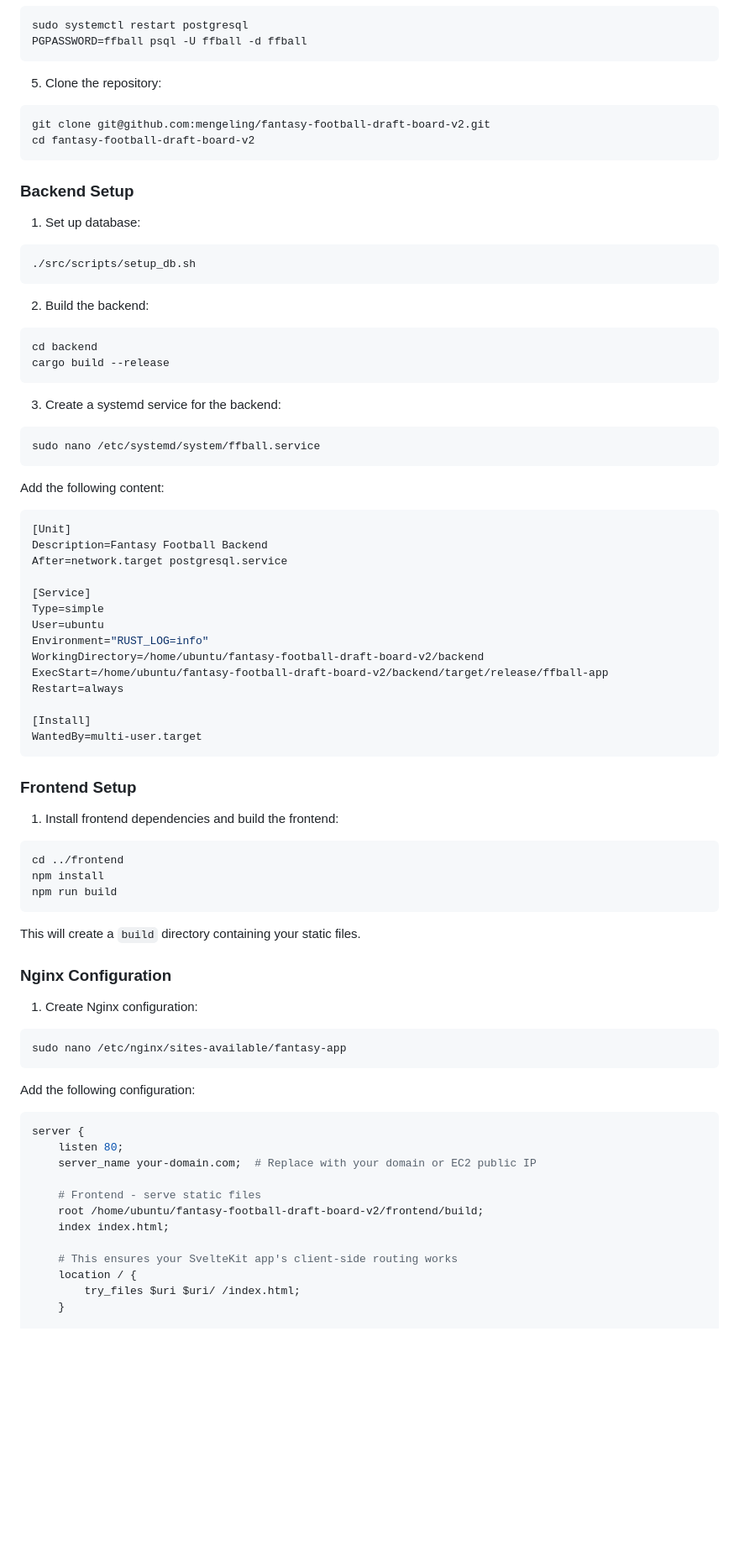
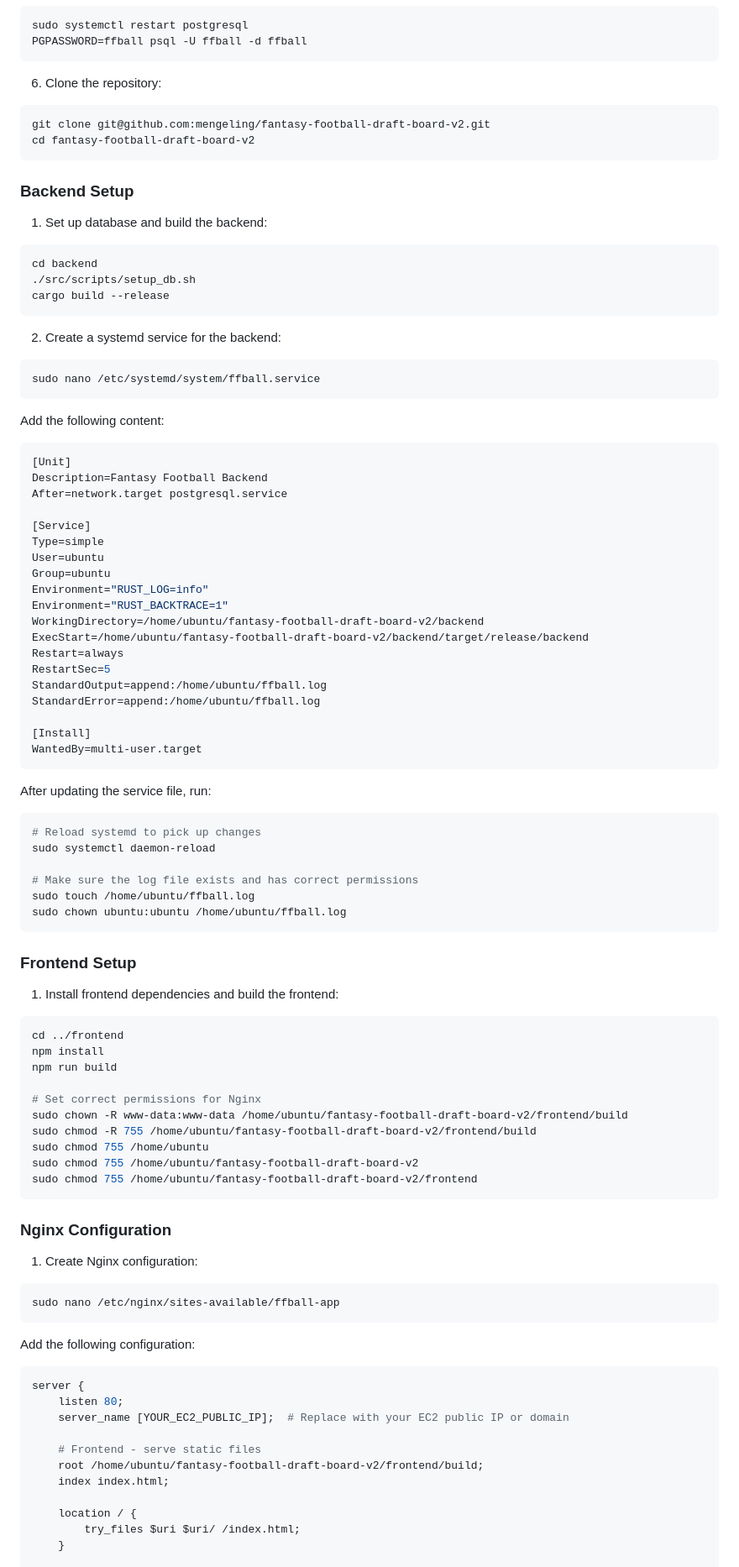
Before and after one commit to mengeling/fantasy-football-draft-board-v2, a Markdown page: README.md, the part around the change printed below. Shown: that part at 84% size. Rendered like a GitHub page; blank space fills up the shorter version.

Commit message:
Update readme after setting up EC2

````diff
--- a/README.md
+++ b/README.md
@@ -141,7 +104,7 @@ sudo systemctl restart postgresql
 PGPASSWORD=ffball psql -U ffball -d ffball
 ```
 
-5. Clone the repository:
+6. Clone the repository:
 
 ```bash
 git clone git@github.com:mengeling/fantasy-football-draft-board-v2.git
@@ -150,20 +113,15 @@ cd fantasy-football-draft-board-v2
 
 ### Backend Setup
 
-1. Set up database:
-
-```bash
-./src/scripts/setup_db.sh
-```
-
-2. Build the backend:
+1. Set up database and build the backend:
 
 ```bash
 cd backend
+./src/scripts/setup_db.sh
 cargo build --release
 ```
 
-3. Create a systemd service for the backend:
+2. Create a systemd service for the backend:
 
 ```bash
 sudo nano /etc/systemd/system/ffball.service
@@ -179,13 +137,29 @@ After=network.target postgresql.service
 [Service]
 Type=simple
 User=ubuntu
+Group=ubuntu
 Environment="RUST_LOG=info"
+Environment="RUST_BACKTRACE=1"
 WorkingDirectory=/home/ubuntu/fantasy-football-draft-board-v2/backend
-ExecStart=/home/ubuntu/fantasy-football-draft-board-v2/backend/target/release/ffball-app
+ExecStart=/home/ubuntu/fantasy-football-draft-board-v2/backend/target/release/backend
 Restart=always
+RestartSec=5
+StandardOutput=append:/home/ubuntu/ffball.log
+StandardError=append:/home/ubuntu/ffball.log
 
 [Install]
 WantedBy=multi-user.target
+```
+
+After updating the service file, run:
+
+```bash
+# Reload systemd to pick up changes
+sudo systemctl daemon-reload
+
+# Make sure the log file exists and has correct permissions
+sudo touch /home/ubuntu/ffball.log
+sudo chown ubuntu:ubuntu /home/ubuntu/ffball.log
 ```
 
 ### Frontend Setup
@@ -196,16 +170,21 @@ WantedBy=multi-user.target
 cd ../frontend
 npm install
 npm run build
+
+# Set correct permissions for Nginx
+sudo chown -R www-data:www-data /home/ubuntu/fantasy-football-draft-board-v2/frontend/build
+sudo chmod -R 755 /home/ubuntu/fantasy-football-draft-board-v2/frontend/build
+sudo chmod 755 /home/ubuntu
+sudo chmod 755 /home/ubuntu/fantasy-football-draft-board-v2
+sudo chmod 755 /home/ubuntu/fantasy-football-draft-board-v2/frontend
 ```
-
-This will create a `build` directory containing your static files.
 
 ### Nginx Configuration
 
 1. Create Nginx configuration:
 
 ```bash
-sudo nano /etc/nginx/sites-available/fantasy-app
+sudo nano /etc/nginx/sites-available/ffball-app
 ```
 
 Add the following configuration:
@@ -213,13 +192,12 @@ Add the following configuration:
 ```nginx
 server {
     listen 80;
-    server_name your-domain.com;  # Replace with your domain or EC2 public IP
+    server_name [YOUR_EC2_PUBLIC_IP];  # Replace with your EC2 public IP or domain
 
     # Frontend - serve static files
     root /home/ubuntu/fantasy-football-draft-board-v2/frontend/build;
     index index.html;
 
-    # This ensures your SvelteKit app's client-side routing works
     location / {
         try_files $uri $uri/ /index.html;
     }
````
Also changed, not shown: other parts of README.md (+14 -44 lines).
